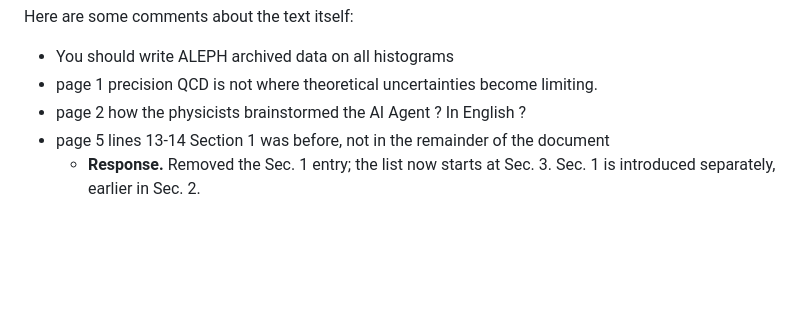
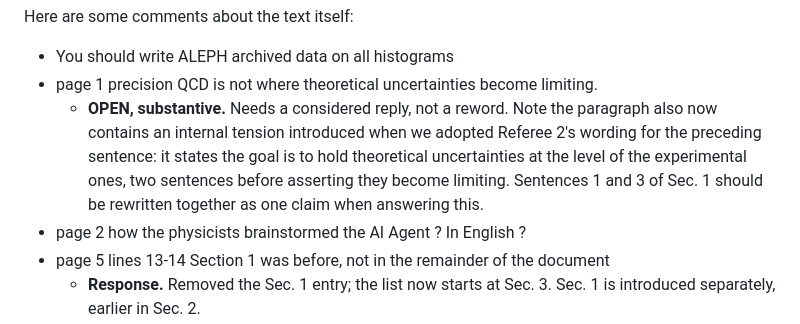
Before and after one commit to Electron-Positron-Alliance/ALEPH_Analysis_Agentic_Thrust, a Markdown page: referee/reviewer1.md, the part around the change. Rendered like a GitHub page; blank space fills up the shorter version.

Commit message:
Record the Sec. 1 paragraph tension under Referee 1's comment
Adopting Referee 2's wording for the first sentence introduced a conflict
with the third: the paragraph now says the goal is to hold theoretical
uncertainties at the level of the experimental ones, then two sentences
later says they become limiting.

The third sentence is precisely what Referee 1 disputes, so the two need
rewriting together as a single claim. Noted under that comment in
referee/reviewer1.md so the substantive reply picks it up rather than
rediscovering it.

```diff
--- a/referee/reviewer1.md
+++ b/referee/reviewer1.md
@@ -3,6 +3,11 @@
 Here are some comments about the text itself:
 - You should write ALEPH archived data on all histograms
 - page 1 precision QCD is not where theoretical uncertainties become limiting.
+  - **OPEN, substantive.** Needs a considered reply, not a reword. Note the paragraph also now
+    contains an internal tension introduced when we adopted Referee 2's wording for the preceding
+    sentence: it states the goal is to hold theoretical uncertainties at the level of the
+    experimental ones, two sentences before asserting they become limiting. Sentences 1 and 3 of
+    Sec. 1 should be rewritten together as one claim when answering this.
 - page 2 how the physicists brainstormed the AI Agent ? In English ?
 - page 5 lines 13-14 Section 1 was before, not in the remainder of the document
   - **Response.** Removed the Sec. 1 entry; the list now starts at Sec. 3. Sec. 1 is introduced separately, earlier in Sec. 2.
```
